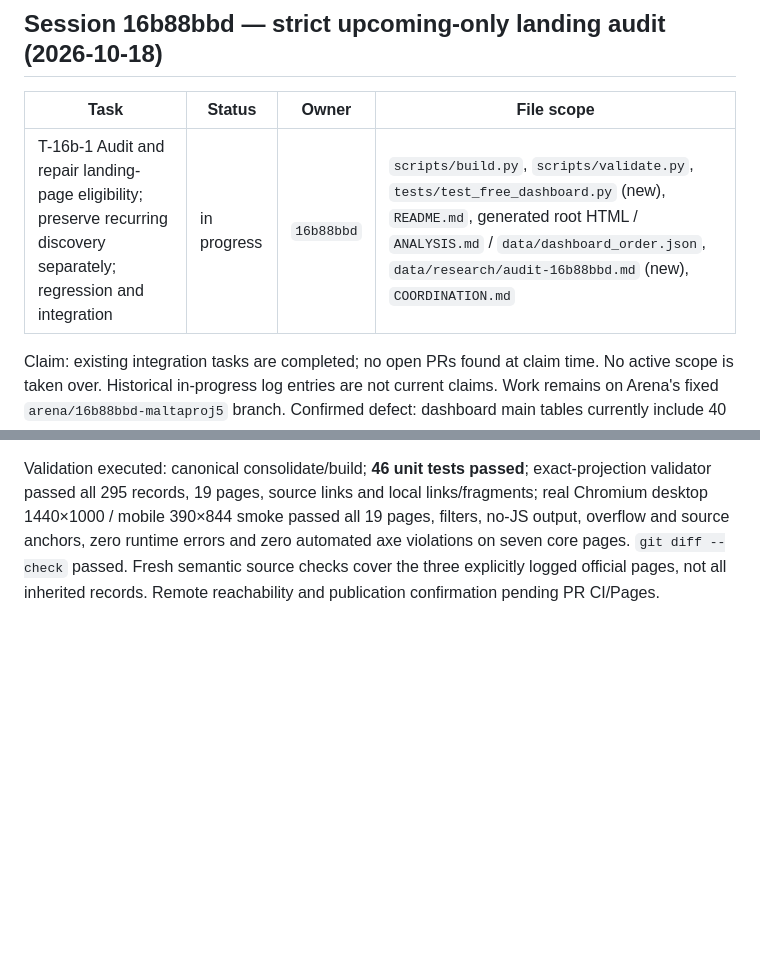
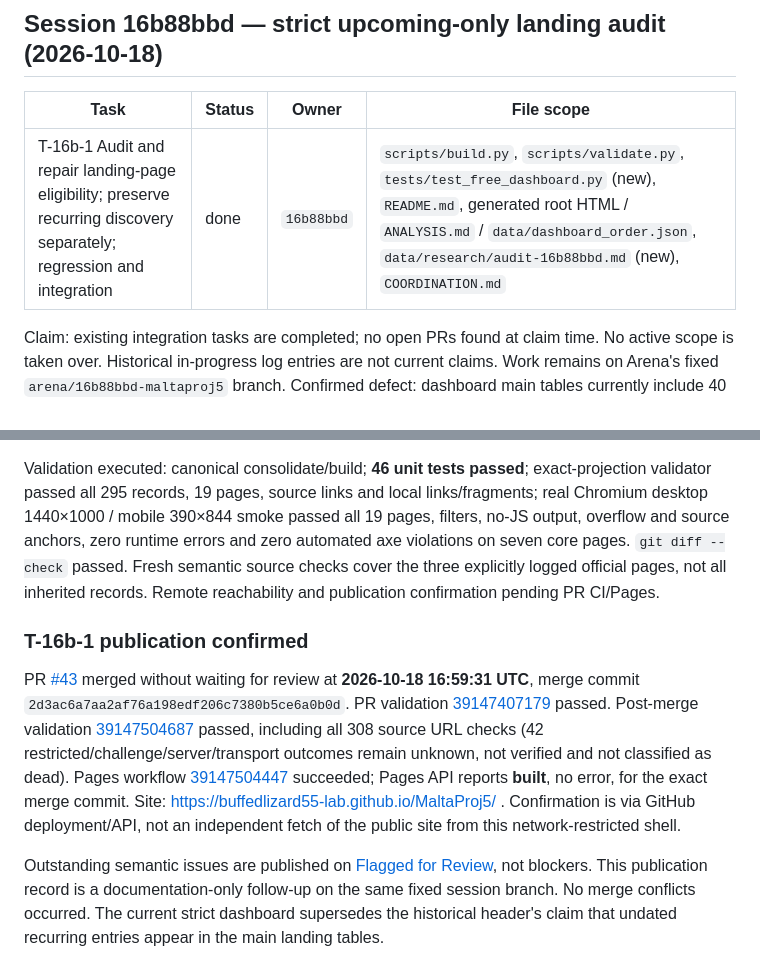
Before and after one commit to buffedlizard55-lab/MaltaProj5, a Markdown page: COORDINATION.md, 2 parts joined by grey strips. Rendered like a GitHub page; blank space fills up the shorter version.

Commit message:
Record PR 43 merge and confirmed Pages publication
Co-authored-by: arena-agent <297053741+arena-agent@users.noreply.github.com>

```diff
--- a/COORDINATION.md
+++ b/COORDINATION.md
@@ -1688,7 +1688,7 @@ absent from the pre-merge register).
 
 | Task | Status | Owner | File scope |
 |---|---|---|---|
-| T-16b-1 Audit and repair landing-page eligibility; preserve recurring discovery separately; regression and integration | in progress | `16b88bbd` | `scripts/build.py`, `scripts/validate.py`, `tests/test_free_dashboard.py` (new), `README.md`, generated root HTML / `ANALYSIS.md` / `data/dashboard_order.json`, `data/research/audit-16b88bbd.md` (new), `COORDINATION.md` |
+| T-16b-1 Audit and repair landing-page eligibility; preserve recurring discovery separately; regression and integration | done | `16b88bbd` | `scripts/build.py`, `scripts/validate.py`, `tests/test_free_dashboard.py` (new), `README.md`, generated root HTML / `ANALYSIS.md` / `data/dashboard_order.json`, `data/research/audit-16b88bbd.md` (new), `COORDINATION.md` |
 
 Claim: existing integration tasks are completed; no open PRs found at claim time. No active scope is taken over. Historical in-progress log entries are not current claims. Work remains on Arena's fixed `arena/16b88bbd-maltaproj5` branch. Confirmed defect: dashboard main tables currently include 40 undated recurring entries, including expired seasonal programmes, despite the requirement for only free upcoming entries. This task changes presentation eligibility, not previously curated event facts. All 295 existing candidates and their provenance are retained. Official-source spot checks and structural checks will be distinguished; a comprehensive fresh semantic re-verification or exhaustive city coverage will not be claimed.
 
@@ -1697,3 +1697,10 @@ Scope addition before implementation: existing `tests/test_upcoming_cost.py` and
 T-16b-1 implementation complete: strict landing eligibility is now `Free ∩ approved upcoming date`, yielding 15 research records (not unique events), excluding 40 undated recurring records. All 295 candidate records preserved, 212 listed / 83 held; no curated facts changed. Removed blanket gaming-page claim that library/club programmes are free. Flagged for Review publishes the seasonal-programme correction and outstanding Noontime overlap / Evensong time discrepancy with official sources. Fresh source quotations and scope: `data/research/audit-16b88bbd.md`.
 
 Validation executed: canonical consolidate/build; **46 unit tests passed**; exact-projection validator passed all 295 records, 19 pages, source links and local links/fragments; real Chromium desktop 1440×1000 / mobile 390×844 smoke passed all 19 pages, filters, no-JS output, overflow and source anchors, zero runtime errors and zero automated axe violations on seven core pages. `git diff --check` passed. Fresh semantic source checks cover the three explicitly logged official pages, not all inherited records. Remote reachability and publication confirmation pending PR CI/Pages.
+
+
+### T-16b-1 publication confirmed
+
+PR [#43](https://github.com/buffedlizard55-lab/MaltaProj5/pull/43) merged without waiting for review at **2026-10-18 16:59:31 UTC**, merge commit `2d3ac6a7aa2af76a198edf206c7380b5ce6a0b0d`. PR validation [39147407179](https://github.com/buffedlizard55-lab/MaltaProj5/actions/runs/39147407179) passed. Post-merge validation [39147504687](https://github.com/buffedlizard55-lab/MaltaProj5/actions/runs/39147504687) passed, including all 308 source URL checks (42 restricted/challenge/server/transport outcomes remain unknown, not verified and not classified as dead). Pages workflow [39147504447](https://github.com/buffedlizard55-lab/MaltaProj5/actions/runs/39147504447) succeeded; Pages API reports **built**, no error, for the exact merge commit. Site: https://buffedlizard55-lab.github.io/MaltaProj5/ . Confirmation is via GitHub deployment/API, not an independent fetch of the public site from this network-restricted shell.
+
+Outstanding semantic issues are published on [Flagged for Review](https://buffedlizard55-lab.github.io/MaltaProj5/review.html#upcoming-eligibility-audit), not blockers. This publication record is a documentation-only follow-up on the same fixed session branch. No merge conflicts occurred. The current strict dashboard supersedes the historical header's claim that undated recurring entries appear in the main landing tables.
```
